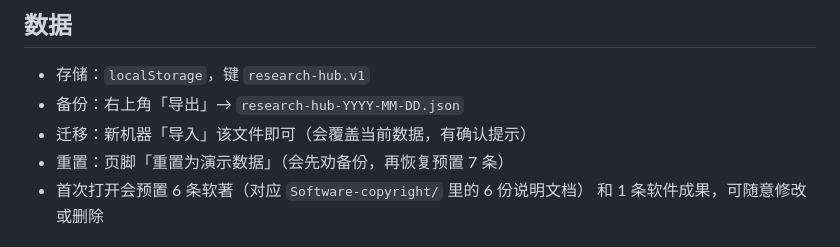
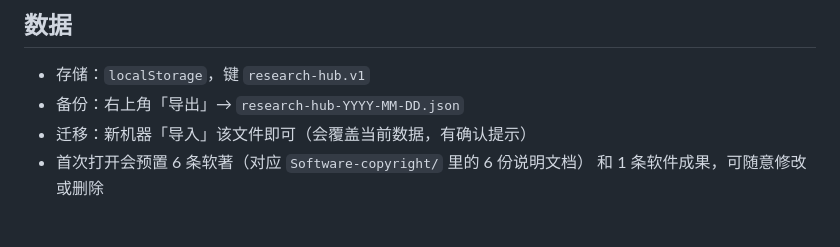
Before and after one commit to DMing1001/research-hub, a Markdown page: README.md, the part around the change. GitHub-like rendering.

Commit message:
chore(research-hub): remove footer reset-demo

```diff
--- a/README.md
+++ b/README.md
@@ -51,7 +51,6 @@
 - 存储：`localStorage`，键 `research-hub.v1`
 - 备份：右上角「导出」→ `research-hub-YYYY-MM-DD.json`
 - 迁移：新机器「导入」该文件即可（会覆盖当前数据，有确认提示）
-- 重置：页脚「重置为演示数据」（会先劝备份，再恢复预置 7 条）
 - 首次打开会预置 6 条软著（对应 `Software-copyright/` 里的 6 份说明文档）
   和 1 条软件成果，可随意修改或删除
 
```
